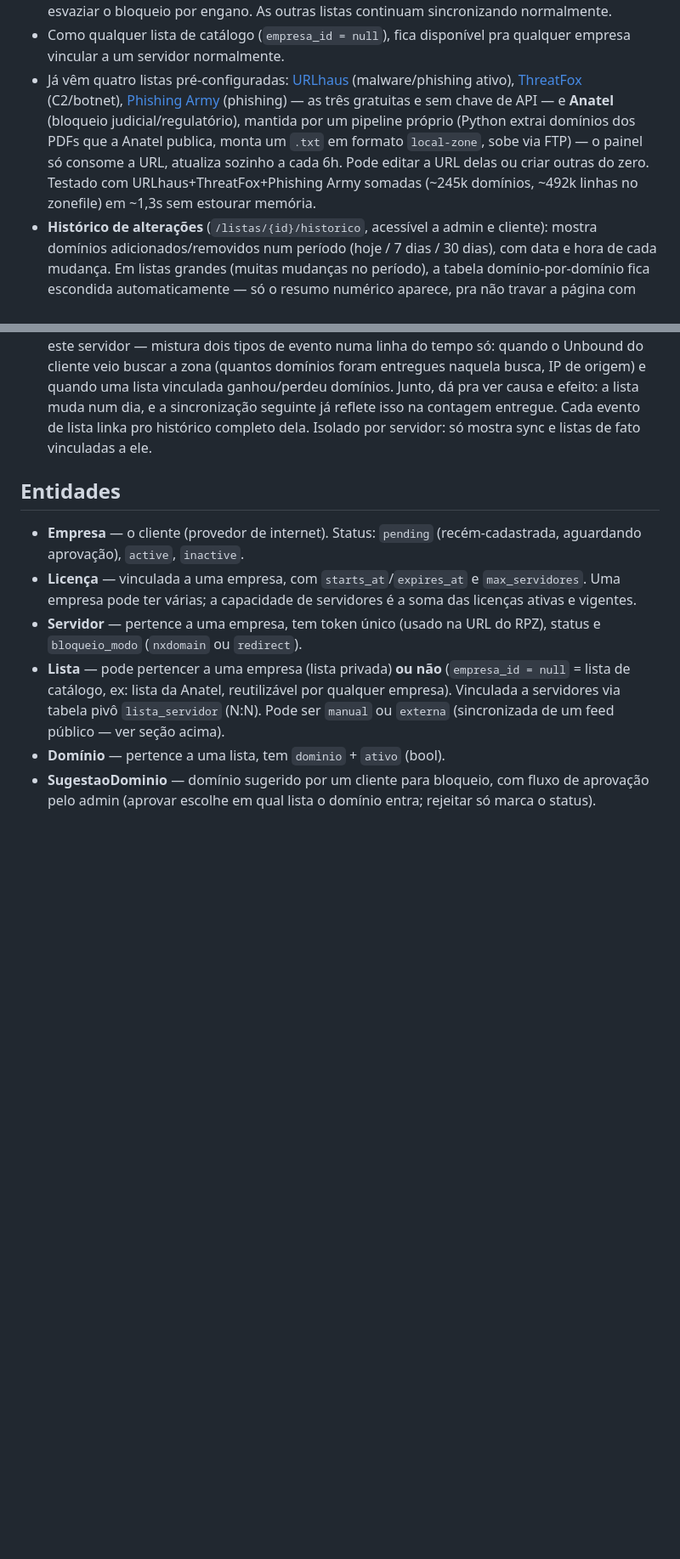
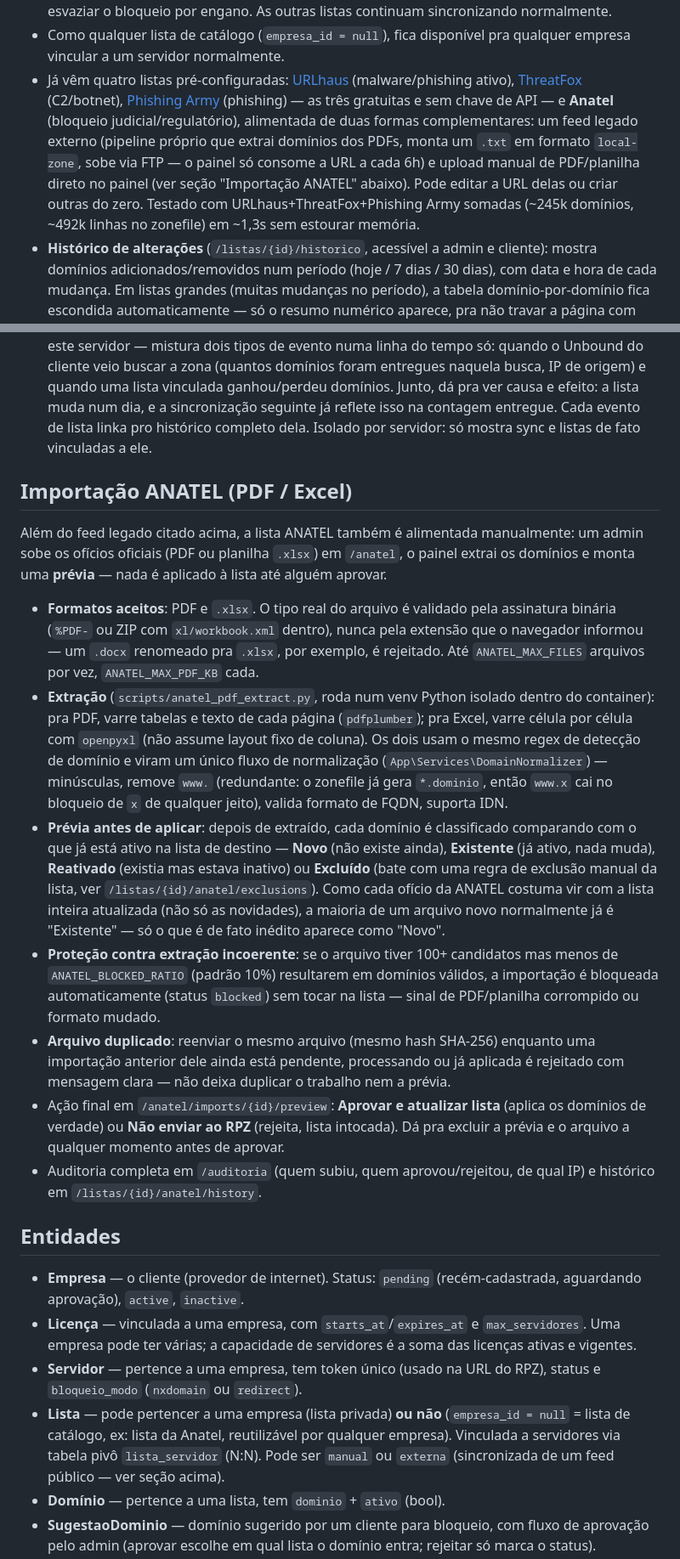
Before and after one commit to TrevizamNetwork001/dns-panel-rpz, a Markdown page: README.md, 2 parts joined by grey strips. Shown at 85% size. Rendered like a GitHub page; blank space fills up the shorter version.

Commit message:
docs: documenta importação ANATEL (PDF/Excel) e atualiza contagem de testes
Nova seção "Importação ANATEL (PDF / Excel)" no README cobrindo os
formatos aceitos, como a extração funciona (Python isolado, PDF via
pdfplumber e Excel via openpyxl), o fluxo de prévia/aprovação, a
proteção contra extração incoerente, a rejeição de arquivo duplicado
e onde ver auditoria/histórico — tudo implementado/corrigido nesta
sessão mas que ainda não estava documentado.

Contagem de testes atualizada de 320/2.318 para 323/2.326 (rodei a
suíte de verdade com composer install completo + a imagem app, não é
chute) e adicionada a linha do DomainNormalizerTest na lista de
cobertura.

Co-Authored-By: Claude Sonnet 5 <noreply@anthropic.com>

```diff
--- a/README.md
+++ b/README.md
@@ -47,11 +47,23 @@ Além de listas manuais, o admin pode criar uma **Lista externa**: aponta uma UR
 - Admin pode pausar/reativar a sincronização por lista (não some a lista, só para de atualizar) — botão em `/listas` ou na página da lista.
 - **Proteção contra feed quebrado**: se um feed retornar menos de 100 domínios (sinal de formato mudado ou feed fora do ar), aquela lista específica é pulada sem ser alterada — evita esvaziar o bloqueio por engano. As outras listas continuam sincronizando normalmente.
 - Como qualquer lista de catálogo (`empresa_id = null`), fica disponível pra qualquer empresa vincular a um servidor normalmente.
-- Já vêm quatro listas pré-configuradas: [URLhaus](https://urlhaus.abuse.ch/) (malware/phishing ativo), [ThreatFox](https://threatfox.abuse.ch/) (C2/botnet), [Phishing Army](https://phishing.army/) (phishing) — as três gratuitas e sem chave de API — e **Anatel** (bloqueio judicial/regulatório), mantida por um pipeline próprio (Python extrai domínios dos PDFs que a Anatel publica, monta um `.txt` em formato `local-zone`, sobe via FTP) — o painel só consome a URL, atualiza sozinho a cada 6h. Pode editar a URL delas ou criar outras do zero. Testado com URLhaus+ThreatFox+Phishing Army somadas (~245k domínios, ~492k linhas no zonefile) em ~1,3s sem estourar memória.
+- Já vêm quatro listas pré-configuradas: [URLhaus](https://urlhaus.abuse.ch/) (malware/phishing ativo), [ThreatFox](https://threatfox.abuse.ch/) (C2/botnet), [Phishing Army](https://phishing.army/) (phishing) — as três gratuitas e sem chave de API — e **Anatel** (bloqueio judicial/regulatório), alimentada de duas formas complementares: um feed legado externo (pipeline próprio que extrai domínios dos PDFs, monta um `.txt` em formato `local-zone`, sobe via FTP — o painel só consome a URL a cada 6h) e upload manual de PDF/planilha direto no painel (ver seção "Importação ANATEL" abaixo). Pode editar a URL delas ou criar outras do zero. Testado com URLhaus+ThreatFox+Phishing Army somadas (~245k domínios, ~492k linhas no zonefile) em ~1,3s sem estourar memória.
 - **Histórico de alterações** (`/listas/{id}/historico`, acessível a admin e cliente): mostra domínios adicionados/removidos num período (hoje / 7 dias / 30 dias), com data e hora de cada mudança. Em listas grandes (muitas mudanças no período), a tabela domínio-por-domínio fica escondida automaticamente — só o resumo numérico aparece, pra não travar a página com milhares de linhas. "Removido" aqui é desativado (`ativo=false`), não apagado do banco.
   - A mesma página tem um gráfico de barras (adicionados/removidos por dia, agregado via SQL — não sofre o limite de linhas da tabela detalhada), SVG inline sem biblioteca JS de gráfico, com tooltip nativo (`<title>`) ao passar o mouse na barra. Cores validadas com o `validate_palette.js` da skill `dataviz` (verde `#1f9d73` / âmbar `#b87b28` — tons mais escuros que os tokens de UI padrão `--green`/`--amber`, porque os originais são claros demais pra marca de gráfico em modo escuro).
 - A lista **ANATEL principal** também incorpora, a cada `external:sync`, o feed legado configurado em `ANATEL_LEGACY_FEED_URL` (padrão: `https://trevizamnetwork.com.br/dns/lista_bloqueios.txt`). O arquivo pode continuar no formato antigo do Unbound (`local-zone`/`local-data`): o painel lê somente os domínios de `local-zone` e os converte internamente para o RPZ. Essa incorporação é aditiva: não remove domínios provenientes de PDFs e respeita as exclusões cadastradas na ANATEL.
 - **Log do servidor** (página do servidor, `/servidores/{id}`): uma única tabela cronológica (últimos 30 dias, últimos 80 eventos), no mesmo espírito da página de Auditoria global mas escopada a este servidor — mistura dois tipos de evento numa linha do tempo só: quando o Unbound do cliente veio buscar a zona (quantos domínios foram entregues naquela busca, IP de origem) e quando uma lista vinculada ganhou/perdeu domínios. Junto, dá pra ver causa e efeito: a lista muda num dia, e a sincronização seguinte já reflete isso na contagem entregue. Cada evento de lista linka pro histórico completo dela. Isolado por servidor: só mostra sync e listas de fato vinculadas a ele.
+
+## Importação ANATEL (PDF / Excel)
+
+Além do feed legado citado acima, a lista ANATEL também é alimentada manualmente: um admin sobe os ofícios oficiais (PDF ou planilha `.xlsx`) em `/anatel`, o painel extrai os domínios e monta uma **prévia** — nada é aplicado à lista até alguém aprovar.
+
+- **Formatos aceitos**: PDF e `.xlsx`. O tipo real do arquivo é validado pela assinatura binária (`%PDF-` ou ZIP com `xl/workbook.xml` dentro), nunca pela extensão que o navegador informou — um `.docx` renomeado pra `.xlsx`, por exemplo, é rejeitado. Até `ANATEL_MAX_FILES` arquivos por vez, `ANATEL_MAX_PDF_KB` cada.
+- **Extração** (`scripts/anatel_pdf_extract.py`, roda num venv Python isolado dentro do container): pra PDF, varre tabelas e texto de cada página (`pdfplumber`); pra Excel, varre célula por célula com `openpyxl` (não assume layout fixo de coluna). Os dois usam o mesmo regex de detecção de domínio e viram um único fluxo de normalização (`App\Services\DomainNormalizer`) — minúsculas, remove `www.` (redundante: o zonefile já gera `*.dominio`, então `www.x` cai no bloqueio de `x` de qualquer jeito), valida formato de FQDN, suporta IDN.
+- **Prévia antes de aplicar**: depois de extraído, cada domínio é classificado comparando com o que já está ativo na lista de destino — **Novo** (não existe ainda), **Existente** (já ativo, nada muda), **Reativado** (existia mas estava inativo) ou **Excluído** (bate com uma regra de exclusão manual da lista, ver `/listas/{id}/anatel/exclusions`). Como cada ofício da ANATEL costuma vir com a lista inteira atualizada (não só as novidades), a maioria de um arquivo novo normalmente já é "Existente" — só o que é de fato inédito aparece como "Novo".
+- **Proteção contra extração incoerente**: se o arquivo tiver 100+ candidatos mas menos de `ANATEL_BLOCKED_RATIO` (padrão 10%) resultarem em domínios válidos, a importação é bloqueada automaticamente (status `blocked`) sem tocar na lista — sinal de PDF/planilha corrompido ou formato mudado.
+- **Arquivo duplicado**: reenviar o mesmo arquivo (mesmo hash SHA-256) enquanto uma importação anterior dele ainda está pendente, processando ou já aplicada é rejeitado com mensagem clara — não deixa duplicar o trabalho nem a prévia.
+- Ação final em `/anatel/imports/{id}/preview`: **Aprovar e atualizar lista** (aplica os domínios de verdade) ou **Não enviar ao RPZ** (rejeita, lista intocada). Dá pra excluir a prévia e o arquivo a qualquer momento antes de aprovar.
+- Auditoria completa em `/auditoria` (quem subiu, quem aprovou/rejeitou, de qual IP) e histórico em `/listas/{id}/anatel/history`.
 
 ## Entidades
 
```
Also changed, not shown: other parts of README.md (+3 -2 lines).
